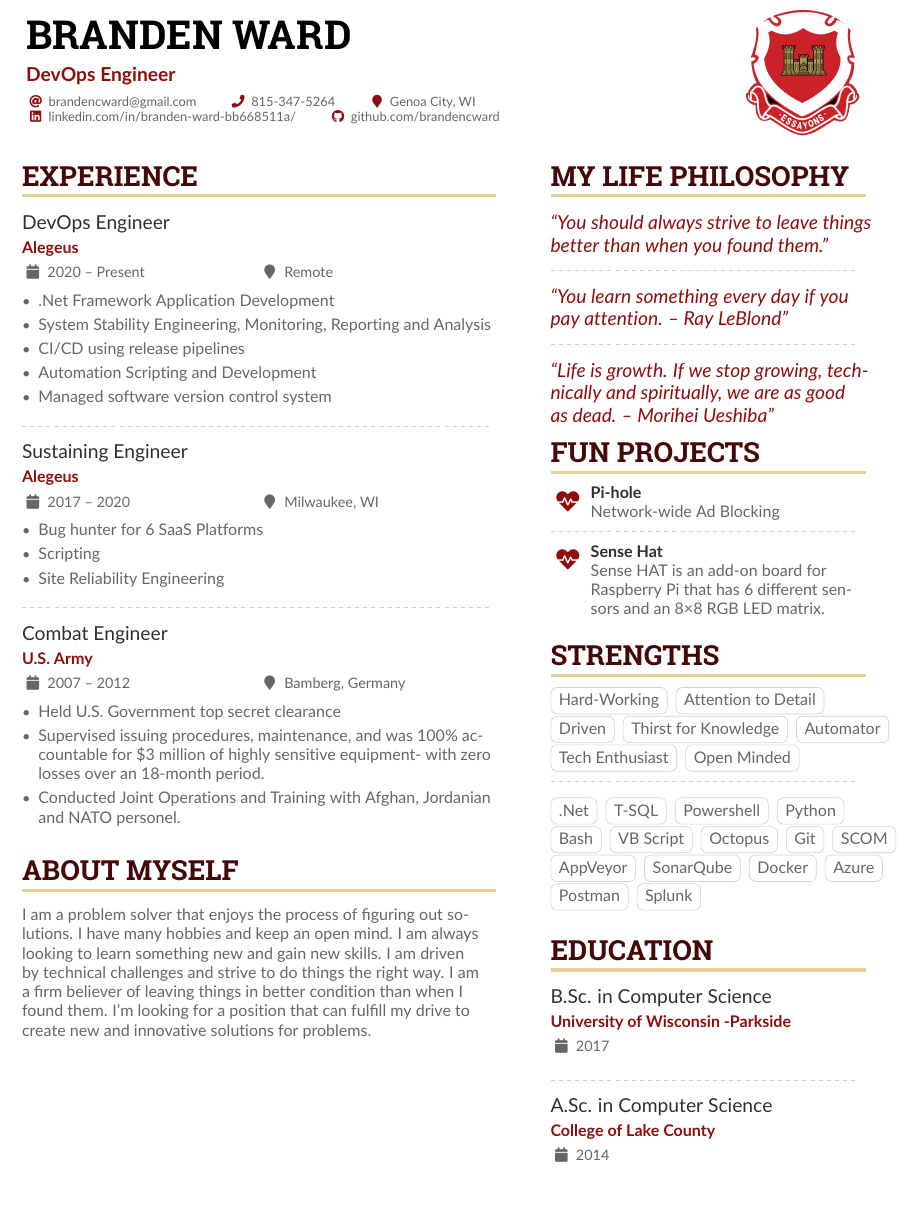
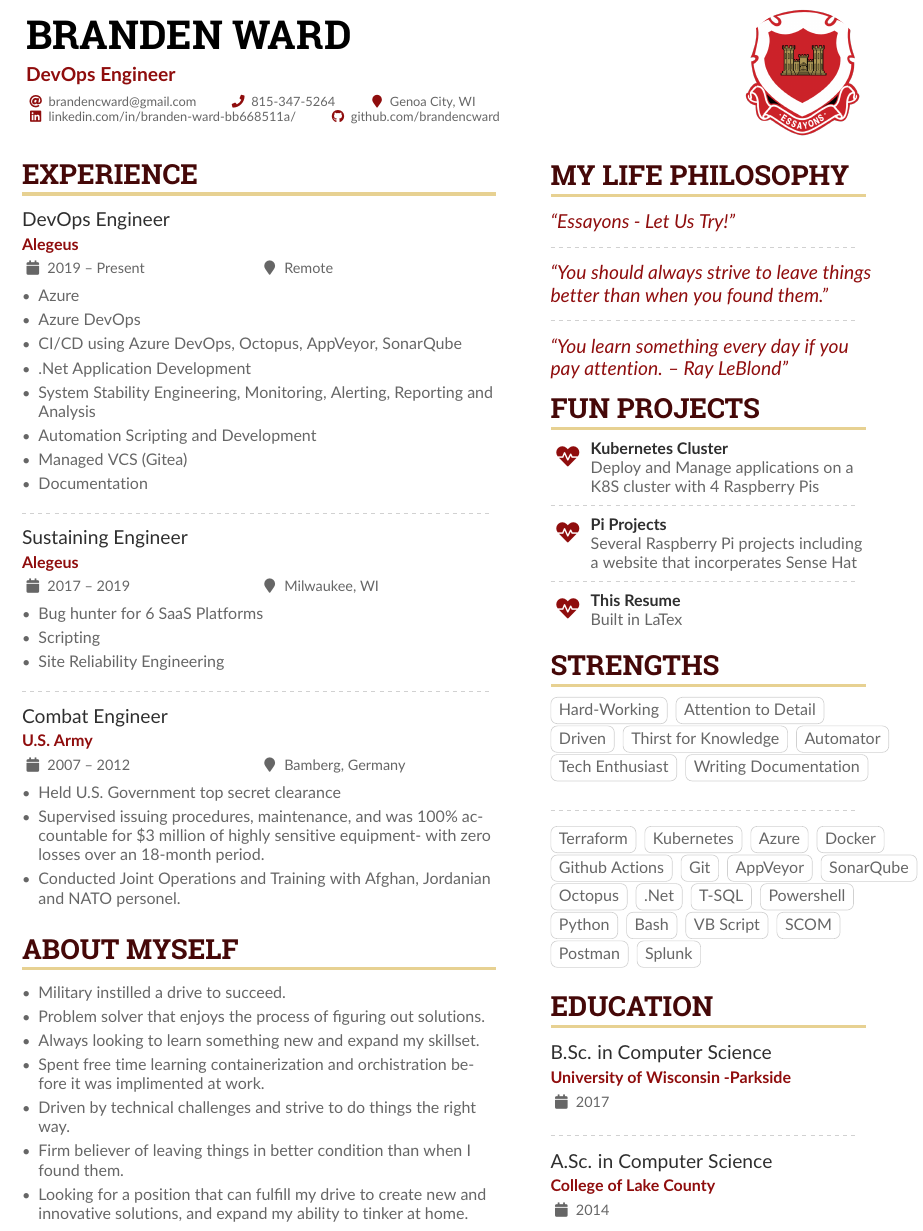
Before and after one commit to brandencward/LaTexResume, a LaTeX CV (Resume-2021.tex): part of the page, cut so that both start at the same text, the shorter picture padded with empty space. Compiled offline with pdfLaTeX.

Commit message:
Update Resume

```diff
--- a/Resume-2021.tex
+++ b/Resume-2021.tex
@@ -84,18 +84,21 @@
 \begin{paracol}{2}
 \cvsection{Experience}
 
-\cvevent{DevOps Engineer}{Alegeus}{2020 -- Present}{Remote}
+\cvevent{DevOps Engineer}{Alegeus}{2019 -- Present}{Remote}
 \begin{itemize}
-\item .Net Framework Application Development
-\item System Stability Engineering, Monitoring, Reporting and Analysis
-\item CI/CD using release pipelines
+\item Azure
+\item Azure DevOps
+\item CI/CD using Azure DevOps, Octopus, AppVeyor, SonarQube
+\item .Net Application Development
+\item System Stability Engineering, Monitoring, Alerting, Reporting and Analysis
 \item Automation Scripting and Development
-\item Managed  software version control system
+\item Managed VCS (Gitea)
+\item Documentation
 \end{itemize}
 
 \divider
 
-\cvevent{Sustaining Engineer}{Alegeus}{2017 -- 2020}{Milwaukee, WI}
+\cvevent{Sustaining Engineer}{Alegeus}{2017 -- 2019}{Milwaukee, WI}
 \begin{itemize}
 \item Bug hunter for 6 SaaS Platforms
 \item Scripting
@@ -115,11 +118,25 @@
 
 \cvsection{About Myself}
 
-I am a problem solver that enjoys the process of figuring out solutions. I have many hobbies and keep an open mind. I am always looking to learn something new and gain new skills. I am driven by technical challenges and strive to do things the right way. I am a firm believer of leaving things in better condition than when I found them. I’m looking for a position that can fulfill my drive to create new and innovative solutions for problems.
+\begin{itemize}
+\item Military instilled a drive to succeed.
+\item Problem solver that enjoys the process of figuring out solutions.
+\item Always looking to learn something new and expand my skillset.
+\item Spent free time learning containerization and orchistration before it was implimented at work.
+\item Driven by technical challenges and strive to do things the right way.
+\item Firm believer of leaving things in better condition than when I found them.
+\item Looking for a position that can fulfill my drive to create new and innovative solutions, and expand my ability to tinker at home.
+\end{itemize}
 
 \switchcolumn
 
 \cvsection{My Life Philosophy}
+
+\begin{quote}
+  ``Essayons - Let Us Try!''
+  \end{quote}
+
+  \divider
 
 \begin{quote}
 ``You should always strive to leave things better than when you found them.''
@@ -131,19 +148,17 @@
   ``You learn something every day if you pay attention. -- Ray LeBlond''
   \end{quote}
 
-  \divider
-
-\begin{quote}
-  ``Life is growth. If we stop growing, technically and spiritually, we are as good as dead. -- Morihei Ueshiba''
-  \end{quote}
-
 \cvsection{Fun Projects}
 
-\cvachievement{\faHeartbeat}{Pi-hole}{Network-wide Ad Blocking}
+\cvachievement{\faHeartbeat}{Kubernetes Cluster}{Deploy and Manage applications on a K8S cluster with 4 Raspberry Pis}
 
 \divider
 
-\cvachievement{\faHeartbeat}{Sense Hat}{Sense HAT is an add-on board for Raspberry Pi that has 6 different sensors and an 8×8 RGB LED matrix.}
+\cvachievement{\faHeartbeat}{Pi Projects}{Several Raspberry Pi projects including a website that incorperates Sense Hat}
+
+\divider
+
+\cvachievement{\faHeartbeat}{This Resume}{Built in LaTex}
 
 \cvsection{Strengths}
 
@@ -153,23 +168,26 @@
 \cvtag{Thirst for Knowledge}
 \cvtag{Automator}
 \cvtag{Tech Enthusiast}
-\cvtag{Open Minded}
+\cvtag{Writing Documentation}
 
 \divider\smallskip
 
+\cvtag{Terraform}
+\cvtag{Kubernetes}
+\cvtag{Azure}
+\cvtag{Docker}
+\cvtag{Github Actions}
+\cvtag{Git}
+\cvtag{AppVeyor}
+\cvtag{SonarQube}
+\cvtag{Octopus}
 \cvtag{.Net}
 \cvtag{T-SQL}
 \cvtag{Powershell}
 \cvtag{Python}
 \cvtag{Bash}
 \cvtag{VB Script}
-\cvtag{Octopus}
-\cvtag{Git}
 \cvtag{SCOM}
-\cvtag{AppVeyor}
-\cvtag{SonarQube}
-\cvtag{Docker}
-\cvtag{Azure}
 \cvtag{Postman}
 \cvtag{Splunk}
 
```
Also changed, not shown: Resume-2021.pdf.
